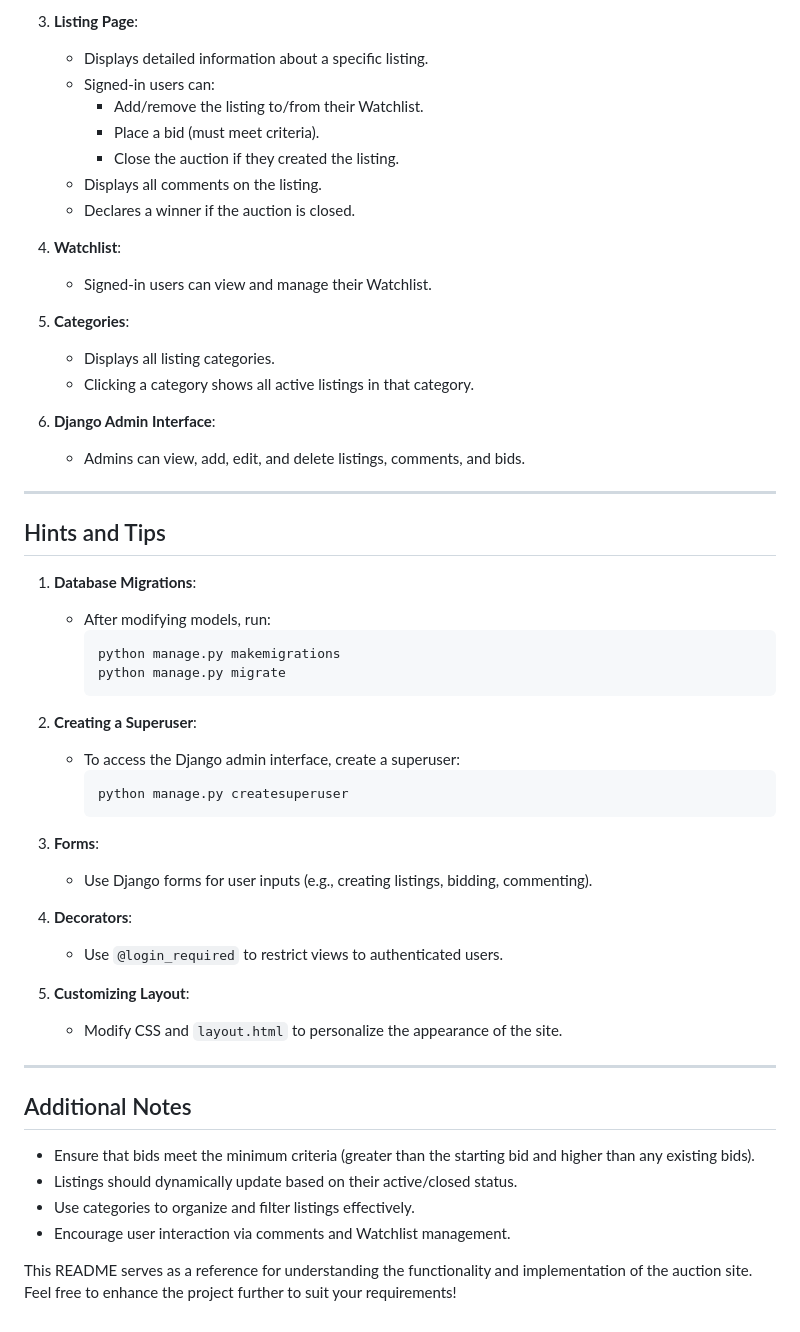
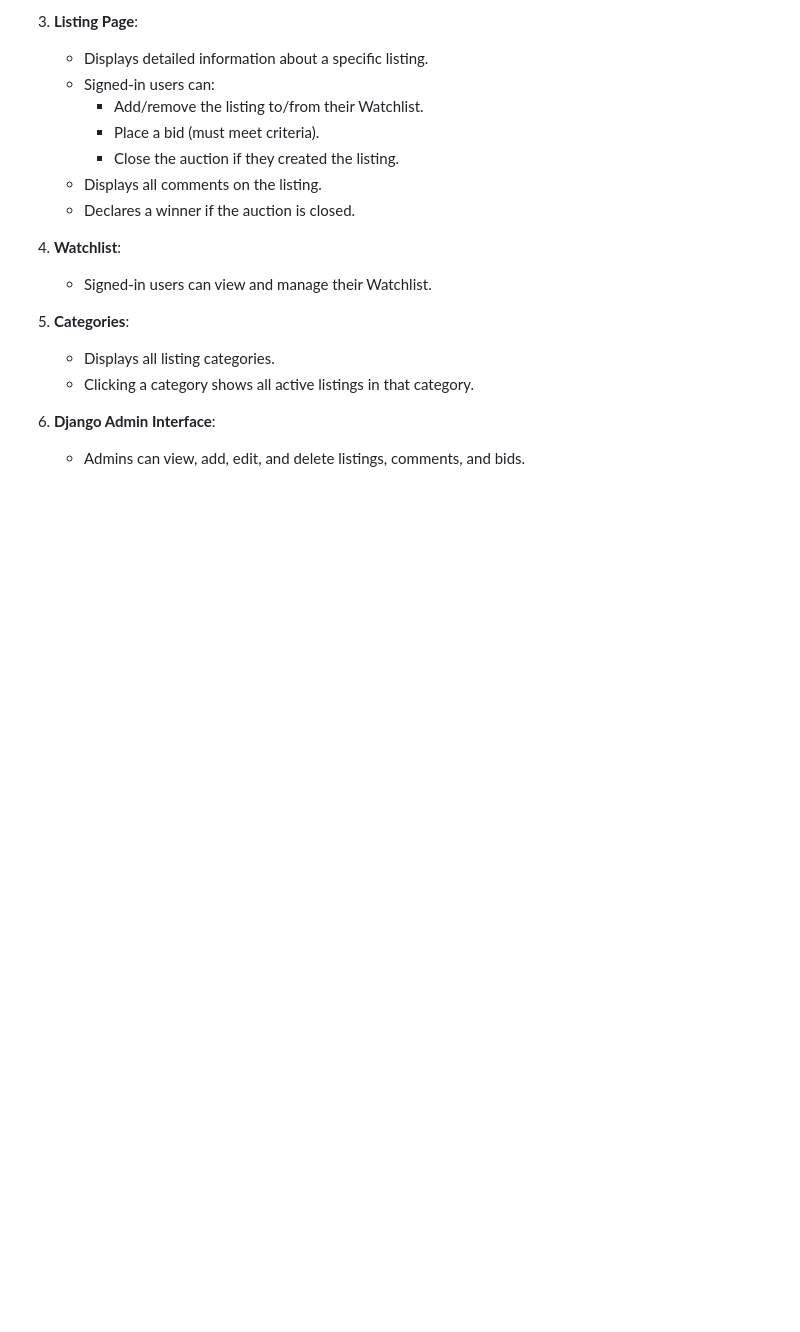
Before and after one commit to emirisato1003/Auction_cs50w, a Markdown page: README.md, the part around the change. Drawn GitHub-style; blank space fills up the shorter version.

````diff
--- a/README.md
+++ b/README.md
@@ -80,38 +80,3 @@ The following features are implemented in the project:
 
 6. **Django Admin Interface**:
    - Admins can view, add, edit, and delete listings, comments, and bids.
-
----
-
-## Hints and Tips
-1. **Database Migrations**:
-   - After modifying models, run:
-     ```bash
-     python manage.py makemigrations
-     python manage.py migrate
-     ```
-
-2. **Creating a Superuser**:
-   - To access the Django admin interface, create a superuser:
-     ```bash
-     python manage.py createsuperuser
-     ```
-
-3. **Forms**:
-   - Use Django forms for user inputs (e.g., creating listings, bidding, commenting).
-
-4. **Decorators**:
-   - Use `@login_required` to restrict views to authenticated users.
-
-5. **Customizing Layout**:
-   - Modify CSS and `layout.html` to personalize the appearance of the site.
-
----
-
-## Additional Notes
-- Ensure that bids meet the minimum criteria (greater than the starting bid and higher than any existing bids).
-- Listings should dynamically update based on their active/closed status.
-- Use categories to organize and filter listings effectively.
-- Encourage user interaction via comments and Watchlist management.
-
-This README serves as a reference for understanding the functionality and implementation of the auction site. Feel free to enhance the project further to suit your requirements!
````
